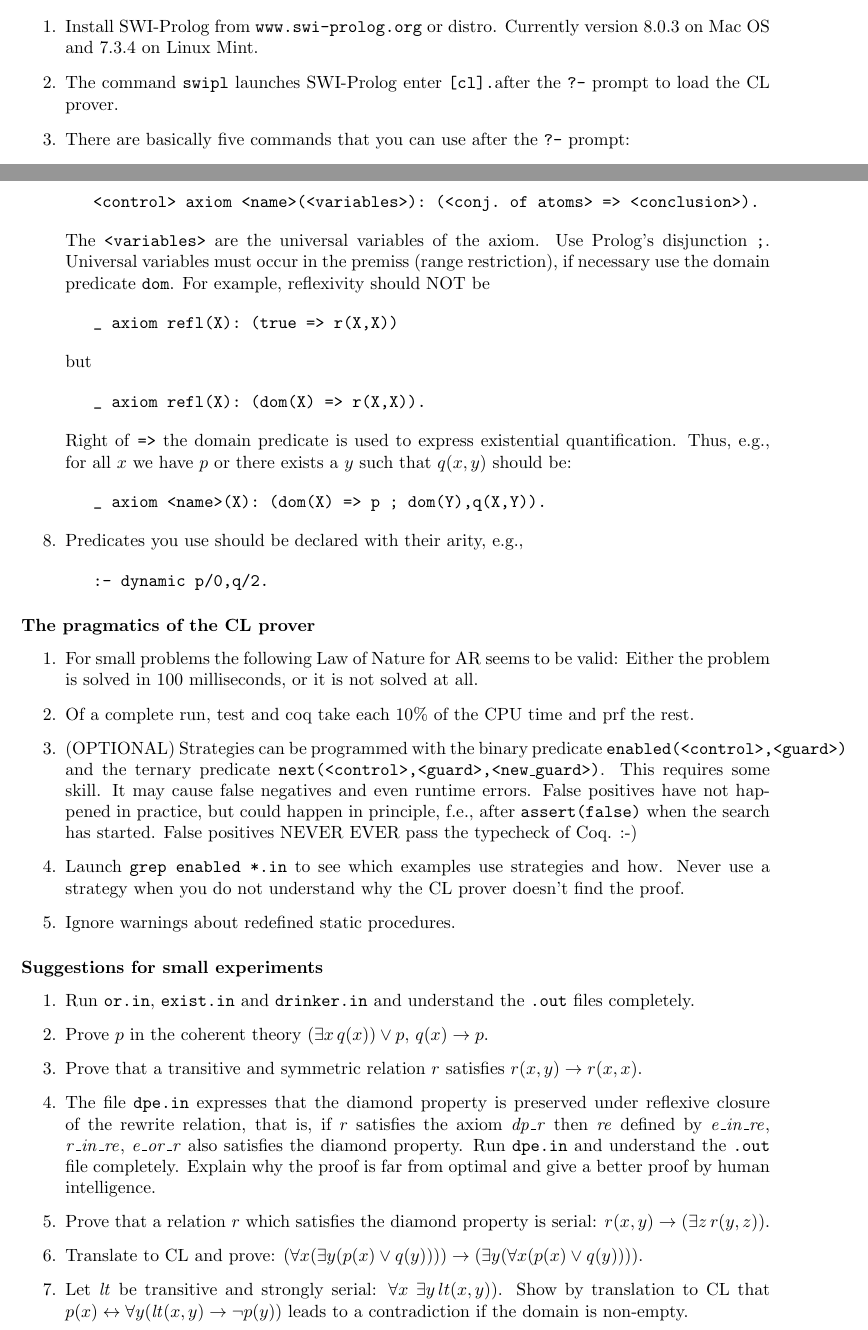
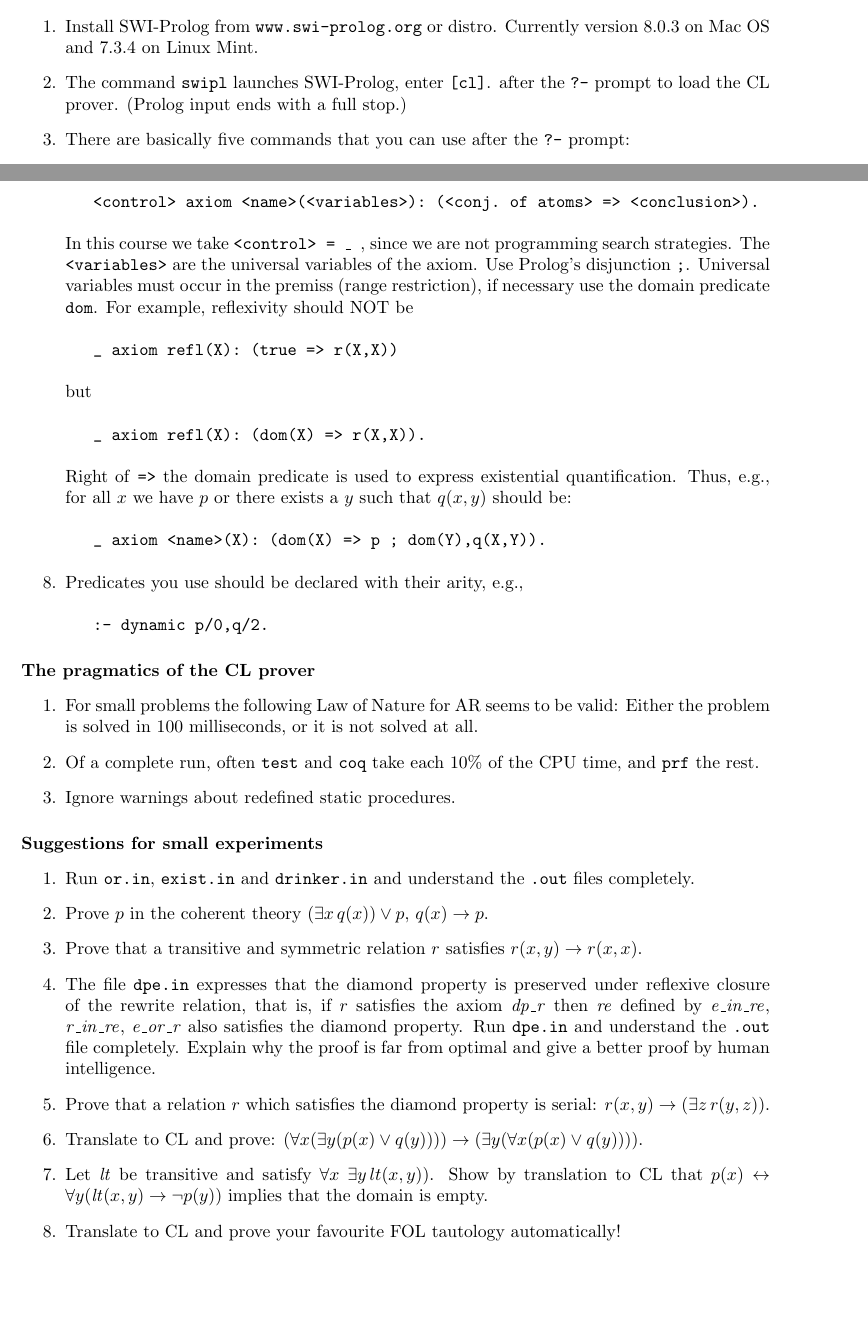
Before and after one commit to marcbezem/CL-PC22, a LaTeX document (LABresources/manual.tex): two parts of pages 1 and 2 of 2, joined at a grey line, cut so that both start at the same text, the shorter picture padded with empty space. Compiled offline with pdfLaTeX.

Commit message:
manual updated

```diff
--- a/LABresources/manual.tex
+++ b/LABresources/manual.tex
@@ -1,6 +1,7 @@
 \documentclass{article}
 
 \usepackage{a4wide}
+\newcommand{\weg}[1]{}
 
 \begin{document}
 
@@ -13,8 +14,9 @@
 \begin{enumerate}
 \item Install SWI-Prolog from \texttt{www.swi-prolog.org} or distro.
 Currently version 8.0.3 on Mac OS and 7.3.4 on Linux Mint.
-\item The command \texttt{swipl} launches SWI-Prolog
-enter \texttt{[cl].}after the \texttt{?-} prompt to load the CL prover.
+\item The command \texttt{swipl} launches SWI-Prolog,
+enter \texttt{[cl]}. after the \texttt{?-} prompt to load the CL prover.
+(Prolog input ends with a full stop.)
 \item There are basically five commands that you can use after the
   \texttt{?-} prompt:
 \begin{itemize}
@@ -75,6 +77,8 @@ The prover always tries to find a proof of \texttt{goal}
 \begin{verbatim}
    <control> axiom <name>(<variables>): (<conj. of atoms> => <conclusion>).
 \end{verbatim}
+  In this course we take \texttt{<control> = \_ }, since we are not
+  programming search strategies.
   The \texttt{<variables>} are the universal variables of the axiom.
   Use Prolog's disjunction \texttt{;}. Universal variables must occur
   in the premiss (range restriction), if necessary use the domain
@@ -105,9 +109,10 @@ there exists a $y$ such that $q(x,y)$ should be:
 \item For small problems the following Law of Nature for AR seems to
   be valid: Either the problem is solved in 100 milliseconds, or it is
   not solved at all.
-\item Of a complete run, test and coq take each 10\% of the CPU time
-  and prf the rest.
-\item (OPTIONAL) Strategies can be programmed with the binary predicate
+\item Of a complete run, often \texttt{test} and \texttt{coq} take
+each 10\% of the CPU time, and \texttt{prf} the rest.
+\weg{
+\item Strategies can be programmed with the binary predicate
   \texttt{enabled(<control>,<guard>)} and the ternary predicate
   \texttt{next(<control>,<guard>,<new\_guard>)}. This requires some
   skill. It may cause false negatives and even runtime errors. False
@@ -117,6 +122,7 @@ there exists a $y$ such that $q(x,y)$ should be:
  \item Launch \texttt{grep enabled *.in} to see which examples use
    strategies and how. Never use a strategy when you do not understand
    why the CL prover doesn't find the proof.
+} % end weg
 \item Ignore warnings about redefined static procedures.
 \end{enumerate}
 
@@ -147,11 +153,12 @@ there exists a $y$ such that $q(x,y)$ should be:
 \item Translate to CL and prove: $(\forall x (\exists y (p(x) \vee q(y))))
   \to (\exists y (\forall x (p(x) \vee q(y))))$.
 
-\item Let $\mathit{lt}$ be transitive and strongly serial:
-$\forall x~\exists y\, lt(x,y))$. Show
-  by translation to CL that $p(x) \leftrightarrow \forall y
-  (\mathit{lt}(x,y) \to \neg p(y))$ leads to a contradiction if the
-  domain is non-empty.
+\item Let $\mathit{lt}$ be transitive and satisfy
+   $\forall x~\exists y\, lt(x,y))$.
+  Show by translation to CL that $p(x) \leftrightarrow \forall y
+  (\mathit{lt}(x,y) \to \neg p(y))$ implies that the domain is empty.
+
+\item Translate to CL and prove your favourite FOL tautology automatically!
 
 \end{enumerate}
 
```
